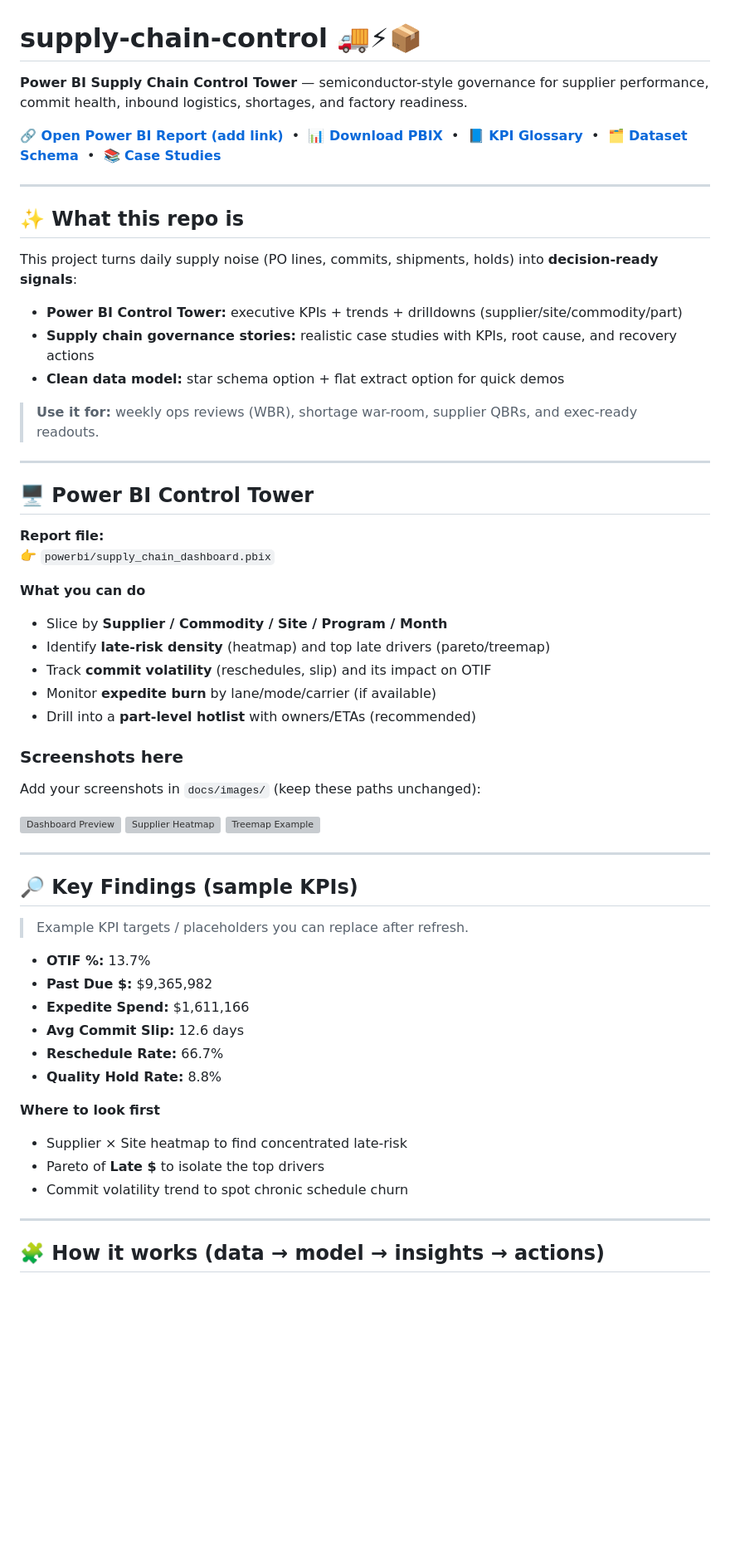
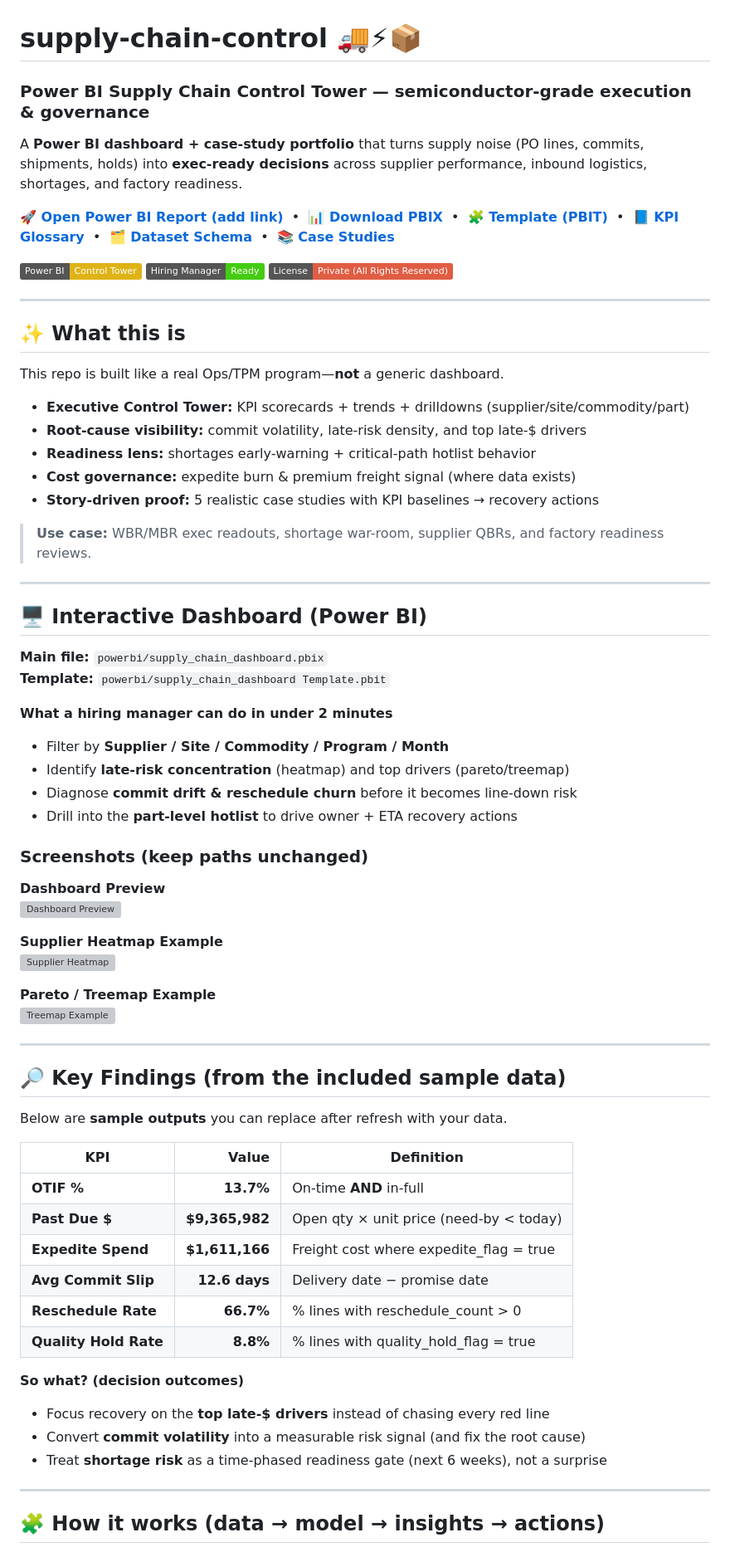
Before and after one commit to QuantuMaster007/supply-chain-control, a Markdown page: README.md, the part around the change printed below. Shown: that part at 83% size. Rendered like a GitHub page; badges without logos; blank space fills up the shorter version; grey boxes are pictures that could not be loaded.

```diff
--- a/README.md
+++ b/README.md
@@ -1,10 +1,14 @@
 # supply-chain-control 🚚⚡📦
-**Power BI Supply Chain Control Tower** — semiconductor-style governance for supplier performance, commit health, inbound logistics, shortages, and factory readiness.
+### Power BI Supply Chain Control Tower — semiconductor-grade execution & governance
+
+A **Power BI dashboard + case-study portfolio** that turns supply noise (PO lines, commits, shipments, holds) into **exec-ready decisions** across supplier performance, inbound logistics, shortages, and factory readiness.
 
 <p align="left">
-  <a href="#"><b>🔗 Open Power BI Report (add link)</b></a>
+  <a href="#"><b>🚀 Open Power BI Report (add link)</b></a>
   &nbsp;•&nbsp;
   <a href="powerbi/supply_chain_dashboard.pbix"><b>📊 Download PBIX</b></a>
+  &nbsp;•&nbsp;
+  <a href="powerbi/supply_chain_dashboard%20Template.pbit"><b>🧩 Template (PBIT)</b></a>
   &nbsp;•&nbsp;
   <a href="docs/kpi_glossary.md"><b>📘 KPI Glossary</b></a>
   &nbsp;•&nbsp;
@@ -13,58 +17,63 @@
   <a href="docs/case-studies/"><b>📚 Case Studies</b></a>
 </p>
 
-<!-- Optional badges (uncomment if you like)
-![Power BI](https://img.shields.io/badge/Power%20BI-Report-yellow)
-![Status](https://img.shields.io/badge/Portfolio-Ready-brightgreen)
--->
+![Power BI](https://img.shields.io/badge/Power%20BI-Control%20Tower-yellow)
+![Portfolio](https://img.shields.io/badge/Hiring%20Manager-Ready-brightgreen)
+![License](https://img.shields.io/badge/License-Private%20(All%20Rights%20Reserved)-red)
 
 ---
 
-## ✨ What this repo is
-This project turns daily supply noise (PO lines, commits, shipments, holds) into **decision-ready signals**:
+## ✨ What this is
+This repo is built like a real Ops/TPM program—**not** a generic dashboard.
 
-- **Power BI Control Tower:** executive KPIs + trends + drilldowns (supplier/site/commodity/part)
-- **Supply chain governance stories:** realistic case studies with KPIs, root cause, and recovery actions
-- **Clean data model:** star schema option + flat extract option for quick demos
+- **Executive Control Tower:** KPI scorecards + trends + drilldowns (supplier/site/commodity/part)
+- **Root-cause visibility:** commit volatility, late-risk density, and top late-$ drivers
+- **Readiness lens:** shortages early-warning + critical-path hotlist behavior
+- **Cost governance:** expedite burn & premium freight signal (where data exists)
+- **Story-driven proof:** 5 realistic case studies with KPI baselines → recovery actions
 
-> **Use it for:** weekly ops reviews (WBR), shortage war-room, supplier QBRs, and exec-ready readouts.
+> **Use case:** WBR/MBR exec readouts, shortage war-room, supplier QBRs, and factory readiness reviews.
 
 ---
 
-## 🖥️ Power BI Control Tower
-**Report file:**
-👉 `powerbi/supply_chain_dashboard.pbix`
+## 🖥️ Interactive Dashboard (Power BI)
+**Main file:** `powerbi/supply_chain_dashboard.pbix`
+**Template:** `powerbi/supply_chain_dashboard Template.pbit`
 
-**What you can do**
-- Slice by **Supplier / Commodity / Site / Program / Month**
-- Identify **late-risk density** (heatmap) and top late drivers (pareto/treemap)
-- Track **commit volatility** (reschedules, slip) and its impact on OTIF
-- Monitor **expedite burn** by lane/mode/carrier (if available)
-- Drill into a **part-level hotlist** with owners/ETAs (recommended)
+**What a hiring manager can do in under 2 minutes**
+- Filter by **Supplier / Site / Commodity / Program / Month**
+- Identify **late-risk concentration** (heatmap) and top drivers (pareto/treemap)
+- Diagnose **commit drift & reschedule churn** before it becomes line-down risk
+- Drill into the **part-level hotlist** to drive owner + ETA recovery actions
 
-### Screenshots here
-Add your screenshots in `docs/images/` (keep these paths unchanged):
+### Screenshots (keep paths unchanged)
+**Dashboard Preview**
+![Dashboard Preview](docs/images/dashboard_preview.png)
 
-![Dashboard Preview](docs/images/dashboard_preview.png)
+**Supplier Heatmap Example**
 ![Supplier Heatmap](docs/images/heatmap_example.png)
+
+**Pareto / Treemap Example**
 ![Treemap Example](docs/images/treemap_example.png)
 
 ---
 
-## 🔎 Key Findings (sample KPIs)
-> Example KPI targets / placeholders you can replace after refresh.
+## 🔎 Key Findings (from the included sample data)
+Below are **sample outputs** you can replace after refresh with your data.
 
-- **OTIF %:** 13.7%
-- **Past Due $:** $9,365,982
-- **Expedite Spend:** $1,611,166
-- **Avg Commit Slip:** 12.6 days
-- **Reschedule Rate:** 66.7%
-- **Quality Hold Rate:** 8.8%
+| KPI | Value | Definition |
+|---|---:|---|
+| **OTIF %** | **13.7%** | On-time **AND** in-full |
+| **Past Due $** | **$9,365,982** | Open qty × unit price (need-by < today) |
+| **Expedite Spend** | **$1,611,166** | Freight cost where expedite_flag = true |
+| **Avg Commit Slip** | **12.6 days** | Delivery date − promise date |
+| **Reschedule Rate** | **66.7%** | % lines with reschedule_count > 0 |
+| **Quality Hold Rate** | **8.8%** | % lines with quality_hold_flag = true |
 
-**Where to look first**
-- Supplier × Site heatmap to find concentrated late-risk
-- Pareto of **Late $** to isolate the top drivers
-- Commit volatility trend to spot chronic schedule churn
+**So what? (decision outcomes)**
+- Focus recovery on the **top late-$ drivers** instead of chasing every red line
+- Convert **commit volatility** into a measurable risk signal (and fix the root cause)
+- Treat **shortage risk** as a time-phased readiness gate (next 6 weeks), not a surprise
 
 ---
 
```
Also changed, not shown: other parts of README.md (+85 -68 lines).
